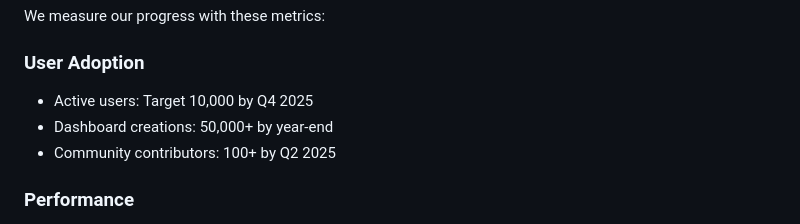
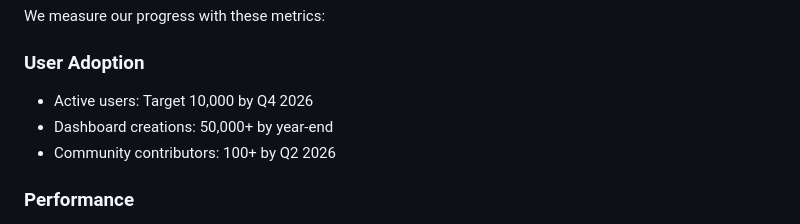
Before and after one commit to ShanikwaH/ai-bi-dashboard, a Markdown page: docs/ROADMAP.md, the part around the change. GitHub-like rendering.

```diff
--- a/docs/ROADMAP.md
+++ b/docs/ROADMAP.md
@@ -199,9 +199,9 @@ We welcome community input! Here's how you can influence the roadmap:
 We measure our progress with these metrics:
 
 ### User Adoption
-- Active users: Target 10,000 by Q4 2025
+- Active users: Target 10,000 by Q4 2026
 - Dashboard creations: 50,000+ by year-end
-- Community contributors: 100+ by Q2 2025
+- Community contributors: 100+ by Q2 2026
 
 ### Performance
 - Dashboard load time: <2 seconds
```
